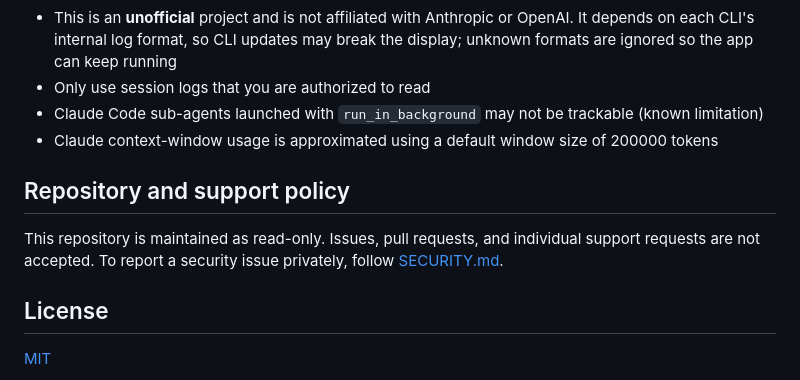
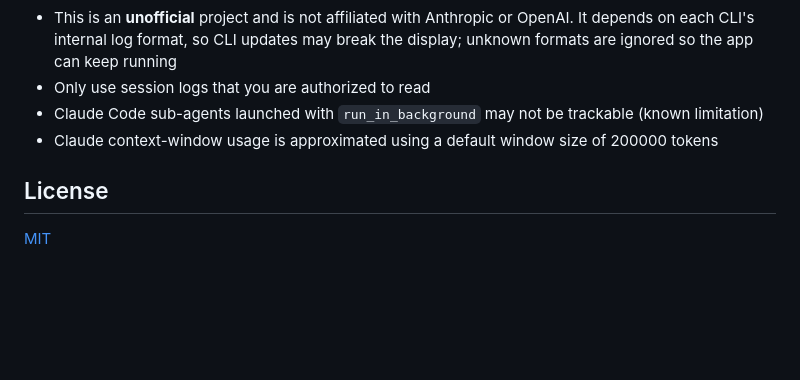
Before and after one commit to yasuhirowevo/agentarium-space, a Markdown page: README.md, the part around the change. Drawn GitHub-style; blank space fills up the shorter version.

Commit message:
docs: remove support policy

```diff
--- a/README.md
+++ b/README.md
@@ -84,12 +84,6 @@ The following project documents are currently available in Japanese:
 - Claude context-window usage is approximated using a default window size of
   200000 tokens
 
-## Repository and support policy
-
-This repository is maintained as read-only. Issues, pull requests, and individual
-support requests are not accepted. To report a security issue privately, follow
-[SECURITY.md](./SECURITY.md).
-
 ## License
 
 [MIT](./LICENSE)
```
Also changed, not shown: README.ja.md (+0 -5 lines), SECURITY.md (deleted, +0 -15 lines).
